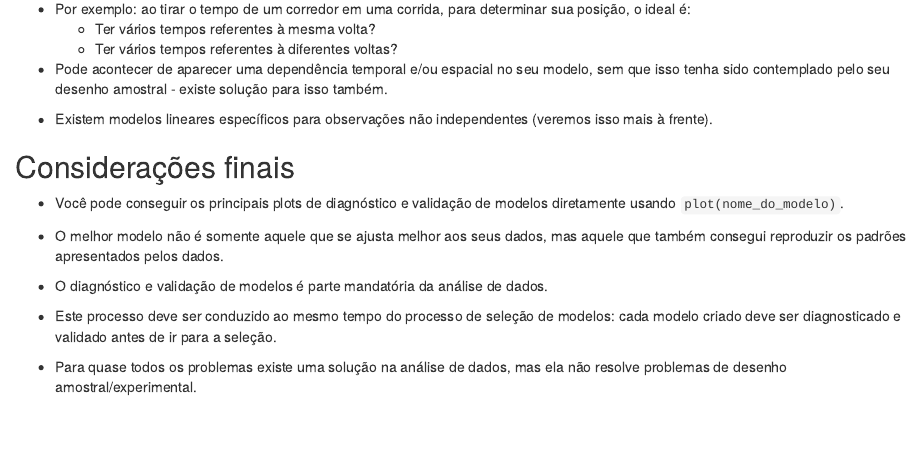
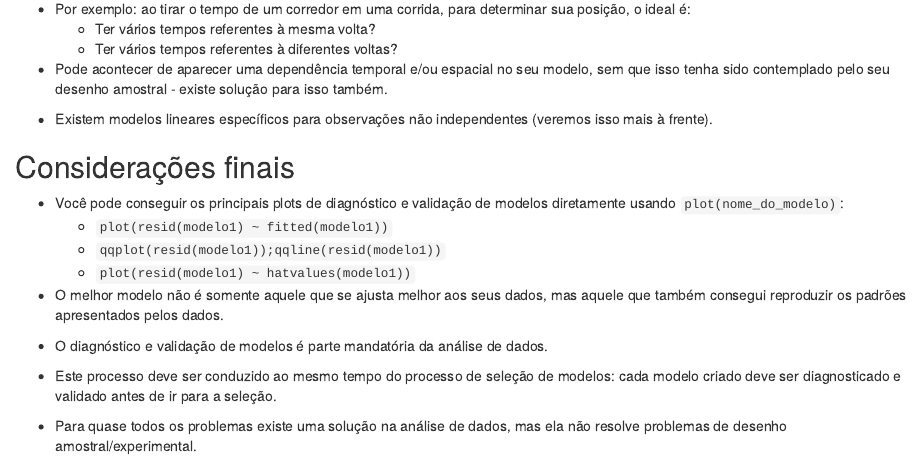
Before and after one commit to nacmarino/metodosR, an R Markdown document (linearReg/model_validation/model_validation.Rmd): the page in a window 1100 px wide, from 9670 px down. The pictures show the output file linearReg/model_validation/model_validation.html that the author committed with the source, opened offline.

Commit message:
added a few more lines of code

```diff
--- a/linearReg/model_validation/model_validation.Rmd
+++ b/linearReg/model_validation/model_validation.Rmd
@@ -260,7 +260,10 @@ influencePlot(modelo1)
 
 ## Considerações finais
 
-* Você pode conseguir os principais plots de diagnóstico e validação de modelos diretamente usando `plot(nome_do_modelo)`.
+* Você pode conseguir os principais plots de diagnóstico e validação de modelos diretamente usando `plot(nome_do_modelo)`:
+    + `plot(resid(modelo1) ~ fitted(modelo1))`
+    + `qqplot(resid(modelo1));qqline(resid(modelo1))`
+    + `plot(resid(modelo1) ~ hatvalues(modelo1))`
 
 * O melhor modelo não é somente aquele que se ajusta melhor aos seus dados, mas aquele que também consegui reproduzir os padrões apresentados pelos dados.
 
```
Also changed, not shown: linearReg/model_validation/model_validation.html.
